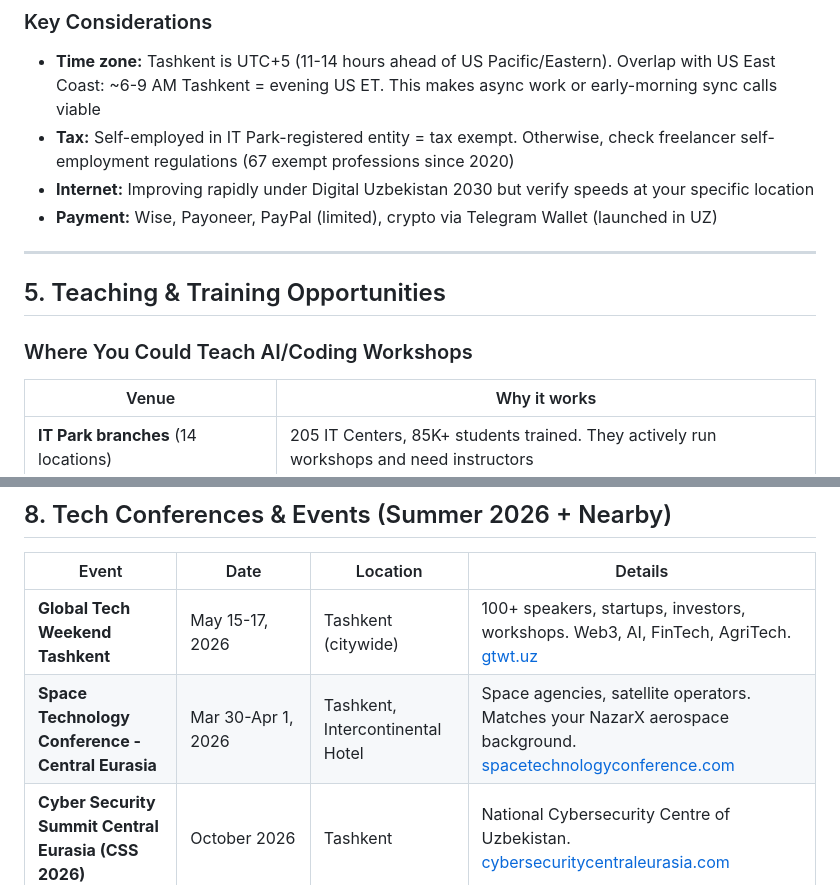
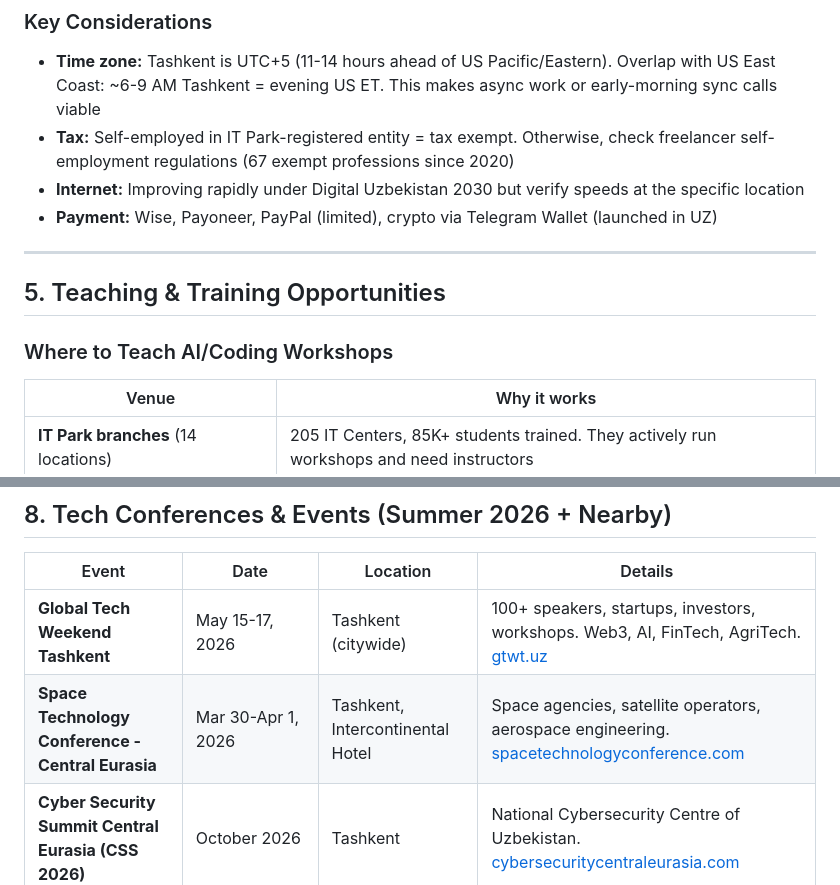
Before and after one commit to AkbarDevop/ai-job-agent, a Markdown page: plan-b-uzbekistan-summer-2026.md, 2 parts joined by grey strips. Rendered like a GitHub page.

```diff
--- a/plan-b-uzbekistan-summer-2026.md
+++ b/plan-b-uzbekistan-summer-2026.md
@@ -109,14 +109,14 @@ Uzbekistan has a growing remote work infrastructure. Key platforms listing Uzbek
 ### Key Considerations
 - **Time zone:** Tashkent is UTC+5 (11-14 hours ahead of US Pacific/Eastern). Overlap with US East Coast: ~6-9 AM Tashkent = evening US ET. This makes async work or early-morning sync calls viable
 - **Tax:** Self-employed in IT Park-registered entity = tax exempt. Otherwise, check freelancer self-employment regulations (67 exempt professions since 2020)
-- **Internet:** Improving rapidly under Digital Uzbekistan 2030 but verify speeds at your specific location
+- **Internet:** Improving rapidly under Digital Uzbekistan 2030 but verify speeds at the specific location
 - **Payment:** Wise, Payoneer, PayPal (limited), crypto via Telegram Wallet (launched in UZ)
 
 ---
 
 ## 5. Teaching & Training Opportunities
 
-### Where You Could Teach AI/Coding Workshops
+### Where to Teach AI/Coding Workshops
 
 | Venue | Why it works |
 |-------|-------------|
@@ -210,7 +203,7 @@ With your background (US university EE student + AI/ML + hackathon wins + open-s
 | Event | Date | Location | Details |
 |-------|------|----------|---------|
 | **Global Tech Weekend Tashkent** | May 15-17, 2026 | Tashkent (citywide) | 100+ speakers, startups, investors, workshops. Web3, AI, FinTech, AgriTech. [gtwt.uz](https://gtwt.uz/) |
-| **Space Technology Conference - Central Eurasia** | Mar 30-Apr 1, 2026 | Tashkent, Intercontinental Hotel | Space agencies, satellite operators. Matches your NazarX aerospace background. [spacetechnologyconference.com](https://www.spacetechnologyconference.com/) |
+| **Space Technology Conference - Central Eurasia** | Mar 30-Apr 1, 2026 | Tashkent, Intercontinental Hotel | Space agencies, satellite operators, aerospace engineering. [spacetechnologyconference.com](https://www.spacetechnologyconference.com/) |
 | **Cyber Security Summit Central Eurasia (CSS 2026)** | October 2026 | Tashkent | National Cybersecurity Centre of Uzbekistan. [cybersecuritycentraleurasia.com](https://www.cybersecuritycentraleurasia.com/) |
 | **ICT Week Uzbekistan** | ~September 2026 (TBD) | Tashkent | 20K+ attendees in 2025, 300+ startups, 50+ countries. The biggest annual tech event |
 | **FIRST Regional Symposium** | Already happened Feb 2026 | Tashkent (Inha University) | Cybersecurity, 250 participants |
```
Also changed, not shown: other parts of plan-b-uzbekistan-summer-2026.md (+21 -28 lines).
